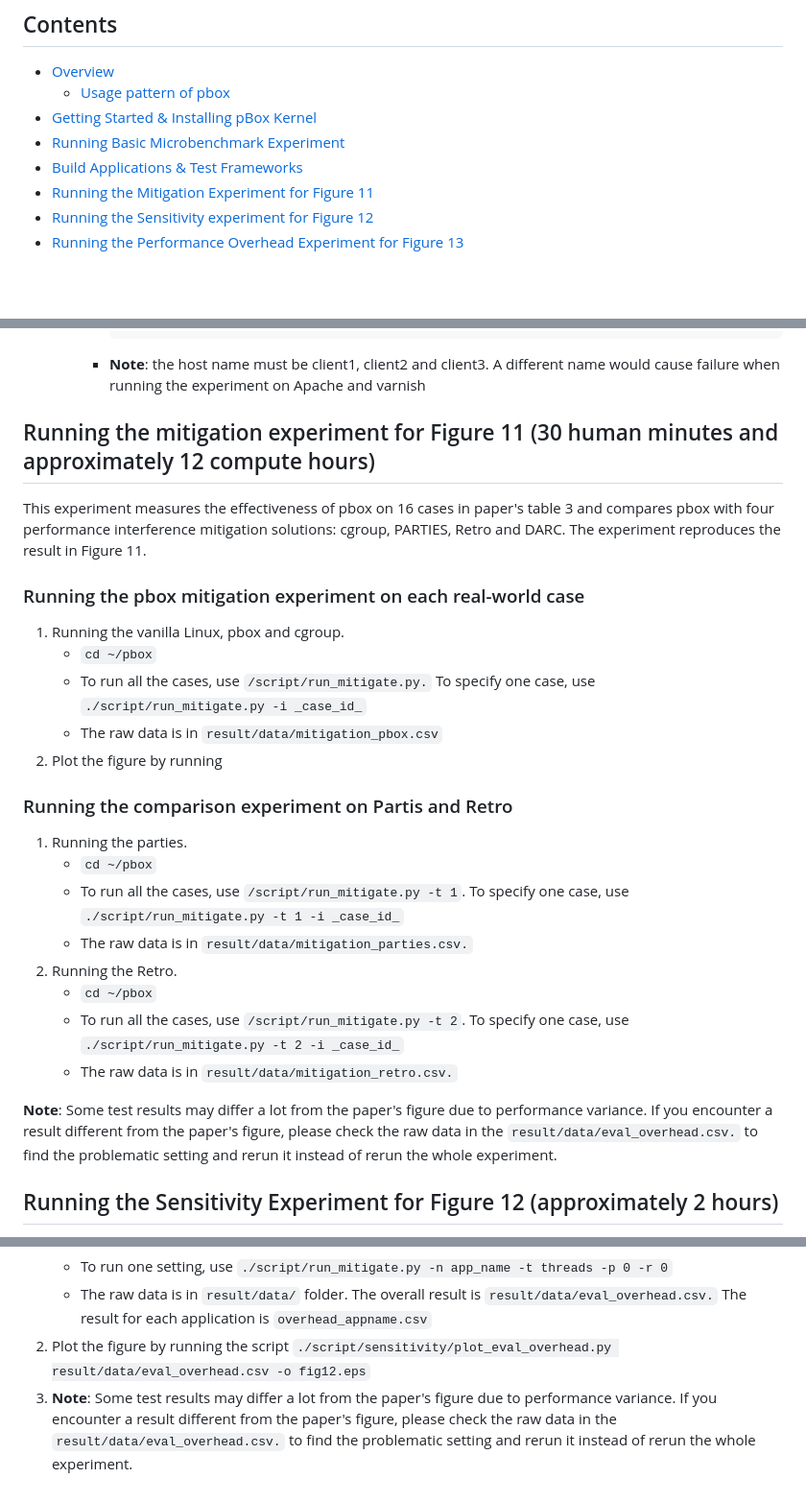
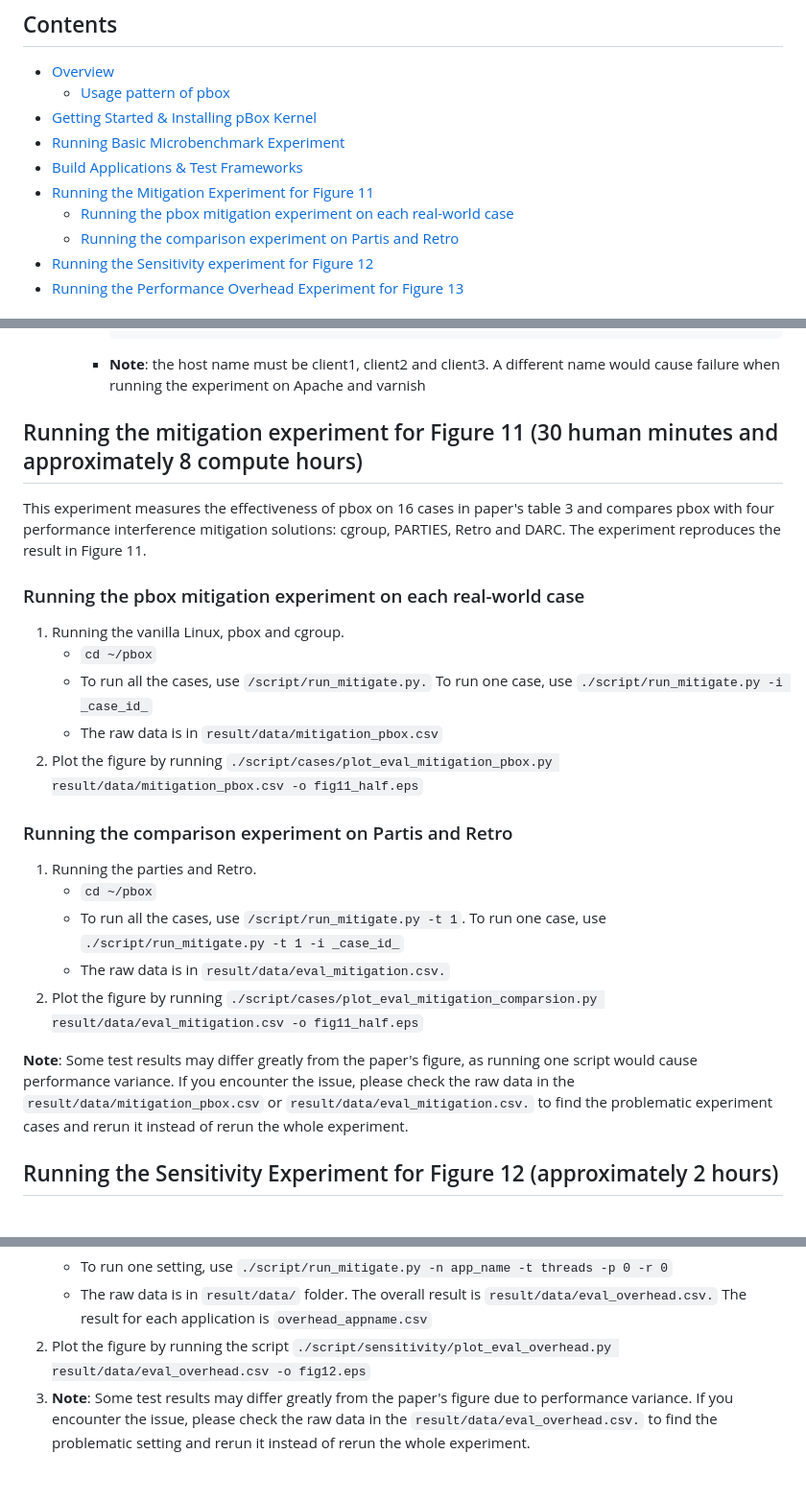
Before and after one commit to OrderLab/pBox, a Markdown page: README.md, 3 parts joined by grey strips. Shown at 96% size. Drawn GitHub-style; blank space fills up the shorter version.

Commit message:
Update instruction for mitigation experiment

```diff
--- a/README.md
+++ b/README.md
@@ -10,7 +10,9 @@ This documentation is written to use the pBox and reproduce the experiment resul
 - [Getting Started & Installing pBox Kernel](#getting-started--installing-pbox-kernel-30-human-minutes--40-compute-minutes)
 - [Running Basic Microbenchmark Experiment](#running-basic-microbenchmark-experiment-5-minutes)
 - [Build Applications & Test Frameworks](#build-applications--test-frameworks-approximately-30-minutes)
-- [Running the Mitigation Experiment for Figure 11](#running-the-mitigation-experiment-for-figure-11-30-human-minutes-and-approximately-12-compute-hours)
+- [Running the Mitigation Experiment for Figure 11](#running-the-mitigation-experiment-for-figure-11-30-human-minutes-and-approximately-8-compute-hours)
+     - [Running the pbox mitigation experiment on each real-world case](#running-the-pbox-mitigation-experiment-on-each-real-world-case)
+     - [Running the comparison experiment on Partis and Retro](#running-the-comparison-experiment-on-partis-and-retro)
 - [Running the Sensitivity experiment for Figure 12](#running-the-sensitivity-experiment-for-figure-12-approximately-2-hours)
 - [Running the Performance Overhead Experiment for Figure 13](#running-the-performance-overhead-experiment-for-figure-13-approximately-15-hours)
 
@@ -99,28 +101,24 @@ This instruction describes how to use pbox on Cloudlab. We will use Utah xl170 m
          * **Note**: the host name must be client1, client2 and client3. A different name would cause failure when running the experiment on Apache and varnish
 
 
-## Running the mitigation experiment for Figure 11 (30 human minutes and approximately 12 compute hours)
+## Running the mitigation experiment for Figure 11 (30 human minutes and approximately 8 compute hours)
 This experiment measures the effectiveness of pbox on 16 cases in paper's table 3 and compares pbox with four performance interference
 mitigation solutions: cgroup, PARTIES, Retro and DARC. The experiment reproduces the result in Figure 11.
 
 ### Running the pbox mitigation experiment on each real-world case
 1. Running the vanilla Linux, pbox and cgroup.
     * `cd ~/pbox`
-    * To run all the cases, use `/script/run_mitigate.py.` To specify one case, use `./script/run_mitigate.py -i _case_id_`
+    * To run all the cases, use `/script/run_mitigate.py.` To run one case, use `./script/run_mitigate.py -i _case_id_`
     * The raw data is in `result/data/mitigation_pbox.csv`
-1. Plot the figure by running
+1. Plot the figure by running `./script/cases/plot_eval_mitigation_pbox.py result/data/mitigation_pbox.csv -o fig11_half.eps`
 ### Running the comparison experiment on Partis and Retro
-1. Running the parties.
+1. Running the parties and Retro.
     * `cd ~/pbox`
-    * To run all the cases, use `/script/run_mitigate.py -t 1`. To specify one case, use `./script/run_mitigate.py -t 1 -i _case_id_`
-    * The raw data is in `result/data/mitigation_parties.csv.`
-1. Running the Retro.
-    * `cd ~/pbox`
-    * To run all the cases, use `/script/run_mitigate.py -t 2`. To specify one case, use `./script/run_mitigate.py -t 2 -i _case_id_`
-    * The raw data is in `result/data/mitigation_retro.csv.`
+    * To run all the cases, use `/script/run_mitigate.py -t 1`. To run one case, use `./script/run_mitigate.py -t 1 -i _case_id_`
+    * The raw data is in `result/data/eval_mitigation.csv.`
+ 1. Plot the figure by running `./script/cases/plot_eval_mitigation_comparsion.py result/data/eval_mitigation.csv -o fig11_half.eps`
 
-**Note**: Some test results may differ a lot from the paper's figure due to performance variance. If you encounter a result different from the paper's figure, please check the raw data in the `result/data/eval_overhead.csv.` to find the problematic setting and rerun it instead of rerun the whole experiment.
-
+**Note**: Some test results may differ greatly from the paper's figure, as running one script would cause performance variance. If you encounter the issue, please check the raw data in the `result/data/mitigation_pbox.csv` or `result/data/eval_mitigation.csv.` to find the problematic experiment cases and rerun it instead of rerun the whole experiment.
 
 
 ## Running the Sensitivity Experiment for Figure 12 (approximately 2 hours)
@@ -150,4 +148,4 @@ This experiment measures the end-to-end throughput of pbox for all five systems
     * To run one setting, use `./script/run_mitigate.py -n app_name -t threads -p 0 -r 0`
     * The raw data is in `result/data/` folder. The overall result is `result/data/eval_overhead.csv.` The result for each application is `overhead_appname.csv`
 1. Plot the figure by running the script `./script/sensitivity/plot_eval_overhead.py result/data/eval_overhead.csv -o fig12.eps`
-1. **Note**: Some test results may differ a lot from the paper's figure due to performance variance. If you encounter a result different from the paper's figure, please check the raw data in the `result/data/eval_overhead.csv.` to find the problematic setting and rerun it instead of rerun the whole experiment.
+1. **Note**: Some test results may differ greatly from the paper's figure due to performance variance. If you encounter the issue, please check the raw data in the `result/data/eval_overhead.csv.` to find the problematic setting and rerun it instead of rerun the whole experiment.
```
